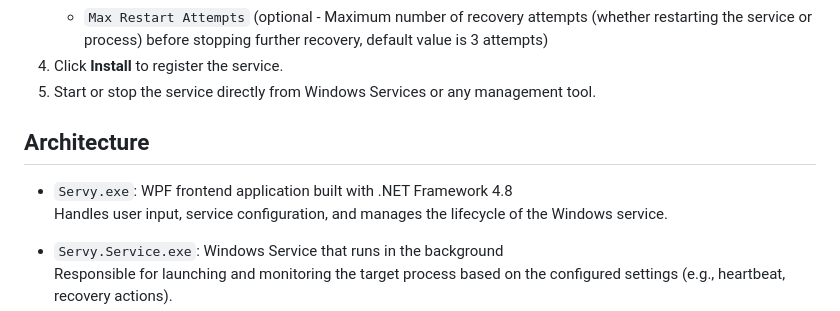
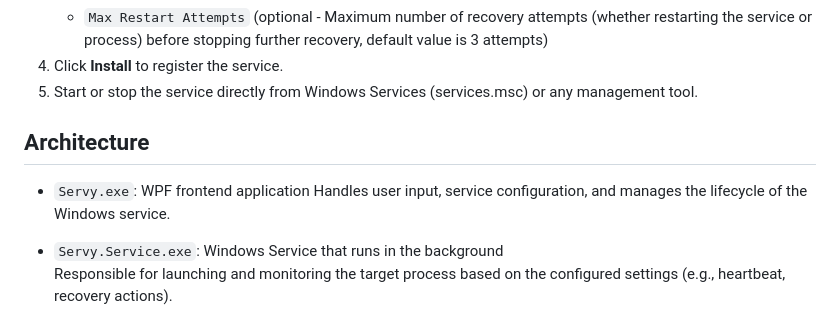
Before and after one commit to servy-win/servy-win.github.io, a Markdown page: README.md, the part around the change. Drawn GitHub-style.

Commit message:
docs(README): update architecture section

```diff
--- a/README.md
+++ b/README.md
@@ -62,11 +62,11 @@ Servy solves a common limitation of Windows services by allowing you to set a cu
    - `Recovery Action` (optional - Action to take when the max failed checks is reached. Options: Restart Service, Restart Process, Restart Computer, None)
    - `Max Restart Attempts` (optional - Maximum number of recovery attempts (whether restarting the service or process) before stopping further recovery, default value is 3 attempts)
 4. Click **Install** to register the service.
-5. Start or stop the service directly from Windows Services or any management tool.
+5. Start or stop the service directly from Windows Services (services.msc) or any management tool.
 
 ## Architecture
 
-- `Servy.exe`: WPF frontend application built with .NET Framework 4.8
+- `Servy.exe`: WPF frontend application
   Handles user input, service configuration, and manages the lifecycle of the Windows service.
 
 - `Servy.Service.exe`: Windows Service that runs in the background
```
